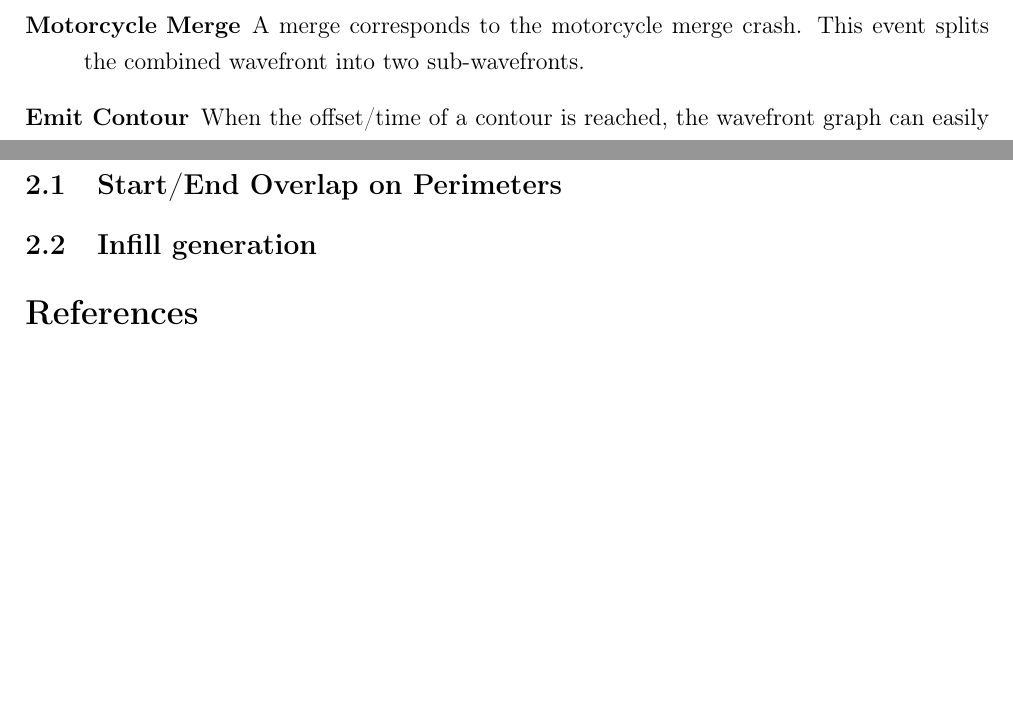
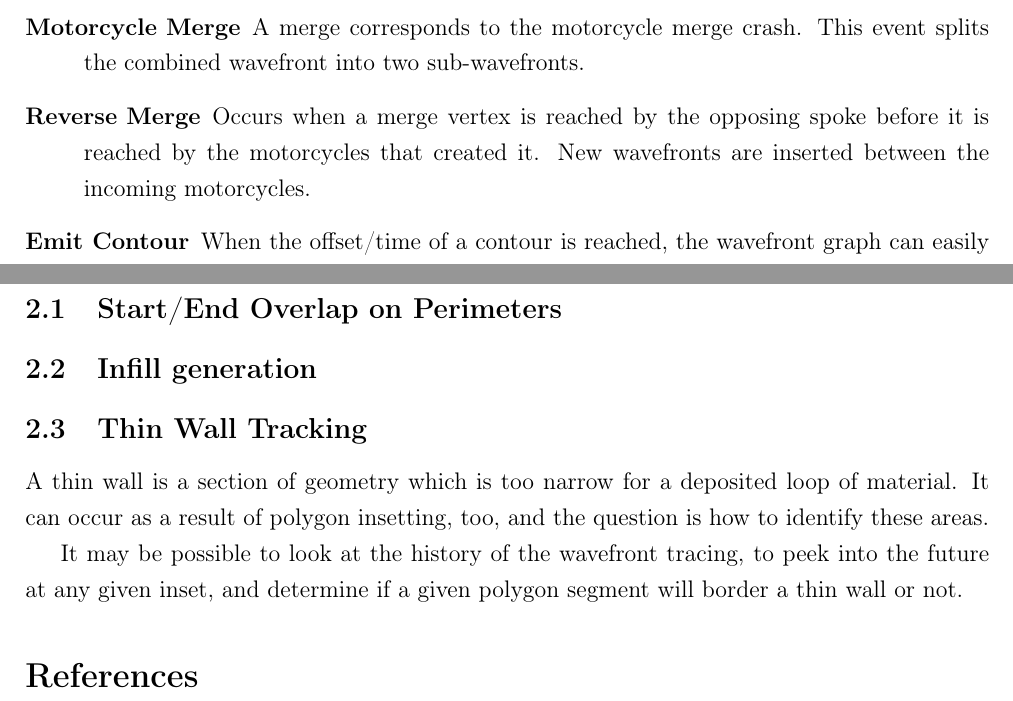
Before and after one commit to dognotdog/giddy-machinist, a LaTeX document (docs/machinist.tex): two parts of pages 4 and 5 of 5, joined at a grey line, cut so that both start at the same text, the shorter picture padded with empty space. Compiled offline with pdfLaTeX.

```diff
--- a/docs/machinist.tex
+++ b/docs/machinist.tex
@@ -183,6 +183,7 @@
 \item[Motorcycle Split] The split occurs along a motorcycle trace, when the motorcycle would hit the opposing face. As the wavefronts are already pre-split along the motorcycle trace, only minor topological changes need to happen.
 \item[Motorcycle Branch] A branch occurs when a motorcycle trace reaches a point where another motorcycle will crash into it. The wavefront is split along the incoming motorcycle trace.
 \item[Motorcycle Merge] A merge corresponds to the motorcycle merge crash. This event splits the combined wavefront into two sub-wavefronts.
+\item[Reverse Merge] Occurs when a merge vertex is reached by the opposing spoke before it is reached by the motorcycles that created it. New wavefronts are inserted between the incoming motorcycles.
 \item[Emit Contour] When the offset/time of a contour is reached, the wavefront graph can easily be traversed to emit a polygon at this point.
 \end{description}
 
@@ -249,6 +250,12 @@
 
 \subsection{Infill generation}
 
+\subsection{Thin Wall Tracking}
+
+A thin wall is a section of geometry which is too narrow for a deposited loop of material. It can occur as a result of polygon insetting, too, and the question is how to identify these areas.
+
+It may be possible to look at the history of the wavefront tracing, to peek into the future at any given inset, and determine if a given polygon segment will border a thin wall or not.
+
 %\printnomenclature
 
 \bibliographystyle{ieeetr}
```
Also changed, not shown: 5 other files.
